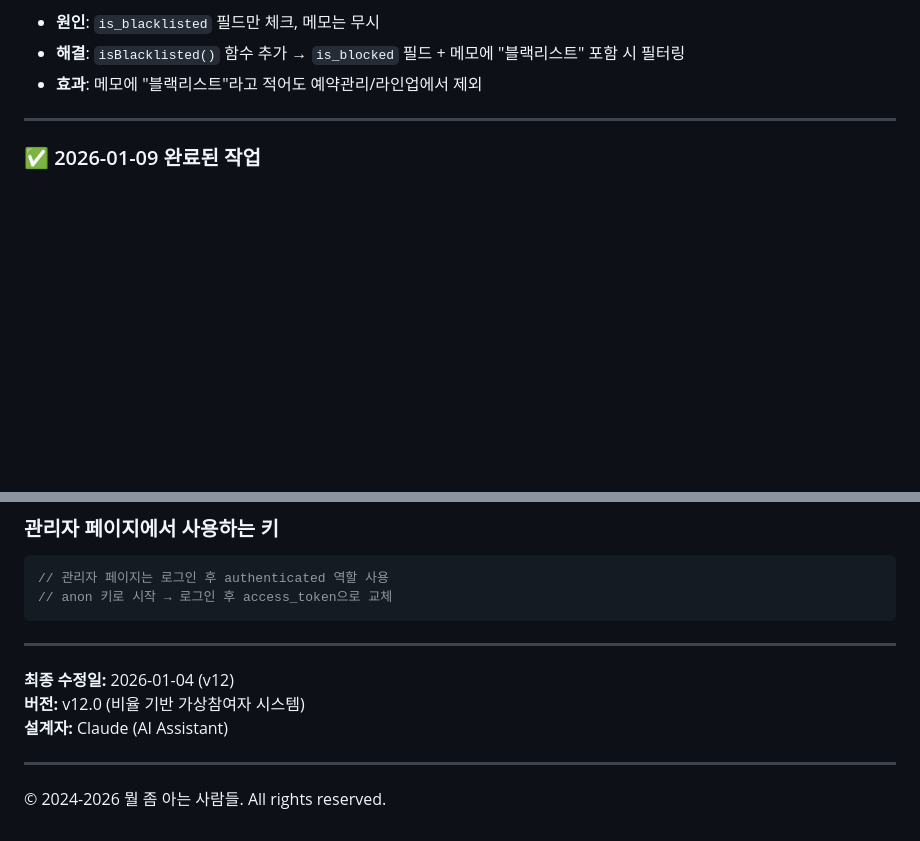
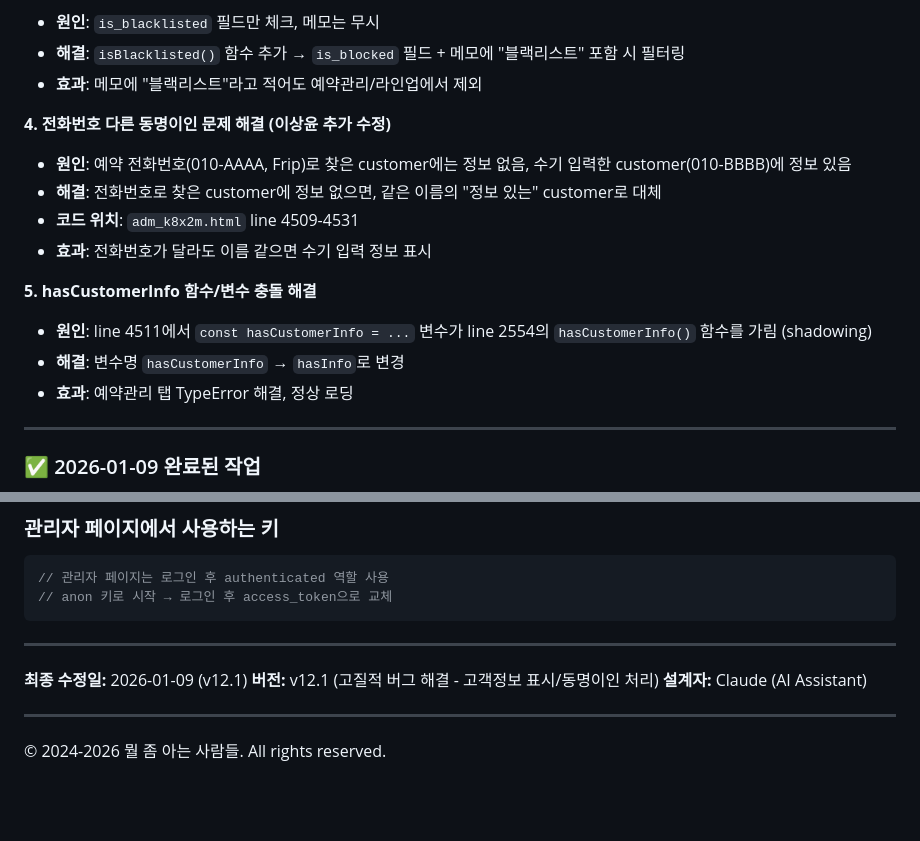
Before and after one commit to myeolkoreaseoul/party_admin, a Markdown page: README.md, 2 parts joined by grey strips. Rendered like a GitHub page; blank space fills up the shorter version.

Commit message:
docs: README 버그 수정 내역 추가
- 4. 전화번호 다른 동명이인 문제 해결
- 5. hasCustomerInfo 함수/변수 충돌 해결
- 버전 v12.1로 업데이트

Co-Authored-By: Claude Opus 4.5 <noreply@anthropic.com>

```diff
--- a/README.md
+++ b/README.md
@@ -46,6 +46,17 @@ git push origin master
 - **원인**: `is_blacklisted` 필드만 체크, 메모는 무시
 - **해결**: `isBlacklisted()` 함수 추가 → `is_blocked` 필드 + 메모에 "블랙리스트" 포함 시 필터링
 - **효과**: 메모에 "블랙리스트"라고 적어도 예약관리/라인업에서 제외
+
+**4. 전화번호 다른 동명이인 문제 해결 (이상윤 추가 수정)**
+- **원인**: 예약 전화번호(010-AAAA, Frip)로 찾은 customer에는 정보 없음, 수기 입력한 customer(010-BBBB)에 정보 있음
+- **해결**: 전화번호로 찾은 customer에 정보 없으면, 같은 이름의 "정보 있는" customer로 대체
+- **코드 위치**: `adm_k8x2m.html` line 4509-4531
+- **효과**: 전화번호가 달라도 이름 같으면 수기 입력 정보 표시
+
+**5. hasCustomerInfo 함수/변수 충돌 해결**
+- **원인**: line 4511에서 `const hasCustomerInfo = ...` 변수가 line 2554의 `hasCustomerInfo()` 함수를 가림 (shadowing)
+- **해결**: 변수명 `hasCustomerInfo` → `hasInfo`로 변경
+- **효과**: 예약관리 탭 TypeError 해결, 정상 로딩
 
 ---
 
@@ -1578,8 +1589,8 @@ const SUPABASE_KEY = 'eyJhbGciOiJIUzI1NiIsInR5cCI6IkpXVCJ9...'; // Legacy servic
 
 ---
 
-**최종 수정일:** 2026-01-04 (v12)
-**버전:** v12.0 (비율 기반 가상참여자 시스템)
+**최종 수정일:** 2026-01-09 (v12.1)
+**버전:** v12.1 (고질적 버그 해결 - 고객정보 표시/동명이인 처리)
 **설계자:** Claude (AI Assistant)
 
 ---
```
